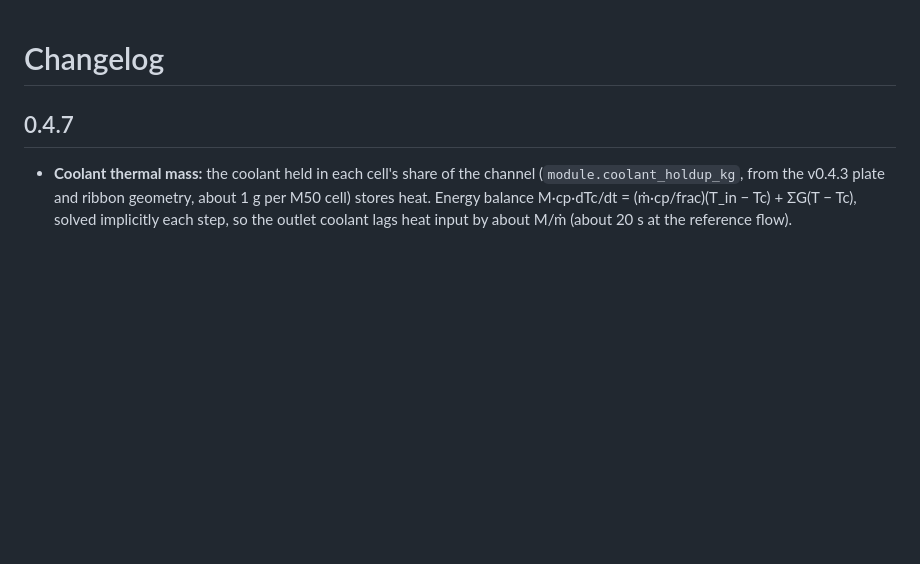
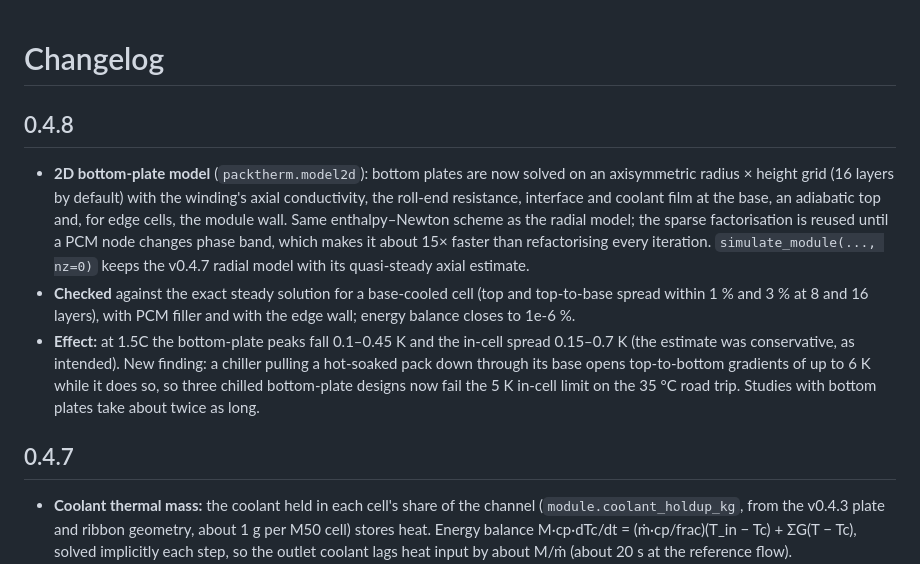
Before and after one commit to omlettehead22/EV_BTMS, a Markdown page: CHANGELOG.md, the part around the change. GitHub-like rendering; blank space fills up the shorter version.

```diff
--- a/CHANGELOG.md
+++ b/CHANGELOG.md
@@ -1,4 +1,9 @@
 # Changelog
+
+## 0.4.8
+- **2D bottom-plate model** (`packtherm.model2d`): bottom plates are now solved on an axisymmetric radius × height grid (16 layers by default) with the winding's axial conductivity, the roll-end resistance, interface and coolant film at the base, an adiabatic top and, for edge cells, the module wall. Same enthalpy–Newton scheme as the radial model; the sparse factorisation is reused until a PCM node changes phase band, which makes it about 15× faster than refactorising every iteration. `simulate_module(..., nz=0)` keeps the v0.4.7 radial model with its quasi-steady axial estimate.
+- **Checked** against the exact steady solution for a base-cooled cell (top and top-to-base spread within 1 % and 3 % at 8 and 16 layers), with PCM filler and with the edge wall; energy balance closes to 1e-6 %.
+- **Effect:** at 1.5C the bottom-plate peaks fall 0.1–0.45 K and the in-cell spread 0.15–0.7 K (the estimate was conservative, as intended). New finding: a chiller pulling a hot-soaked pack down through its base opens top-to-bottom gradients of up to 6 K while it does so, so three chilled bottom-plate designs now fail the 5 K in-cell limit on the 35 °C road trip. Studies with bottom plates take about twice as long.
 
 ## 0.4.7
 - **Coolant thermal mass:** the coolant held in each cell's share of the channel (`module.coolant_holdup_kg`, from the v0.4.3 plate and ribbon geometry, about 1 g per M50 cell) stores heat. Energy balance M·cp·dTc/dt = (ṁ·cp/frac)(T_in − Tc) + ΣG(T − Tc), solved implicitly each step, so the outlet coolant lags heat input by about M/ṁ (about 20 s at the reference flow). `simulate_module(..., coolant_mass=False)` restores the steady balance. The hardware mass model now uses the same holdup function.
```
Also changed, not shown: README.md (+6 -5 lines), docs/BACKLOG.md (+2 -2 lines), docs/examples/module_m50_discharge_1.5c_25c_tradeoff.png, docs/examples/module_m50_roadtrip_130kmh_35c_tradeoff.png, 10 other files.
